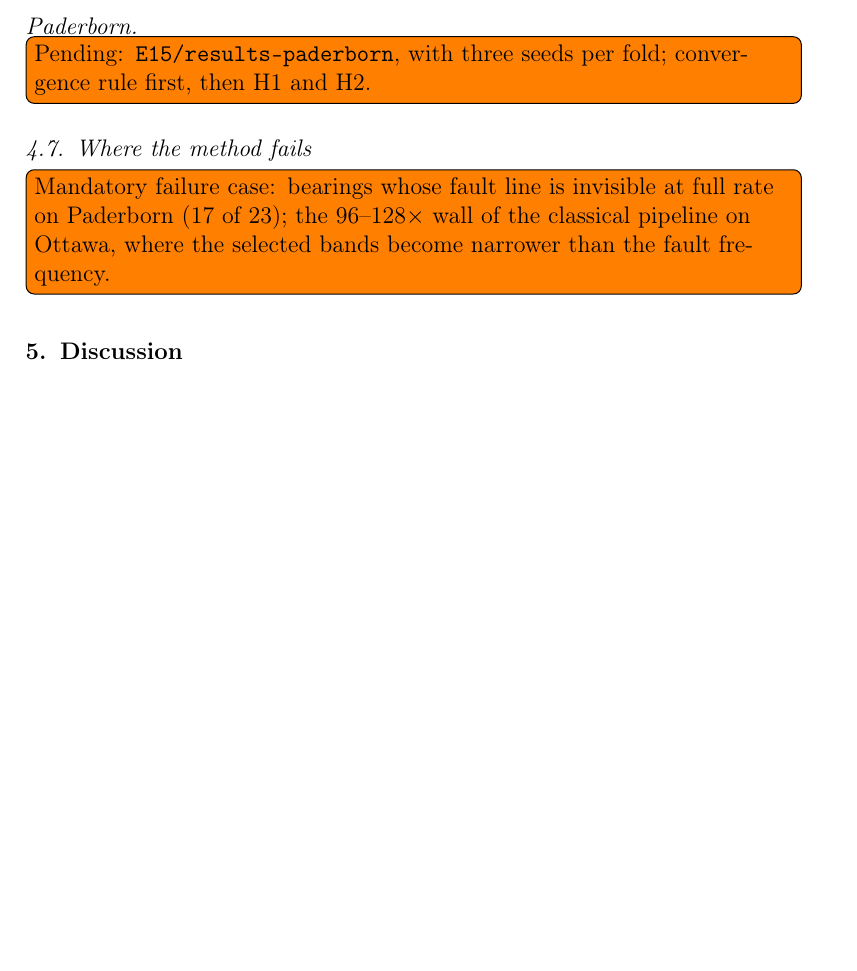
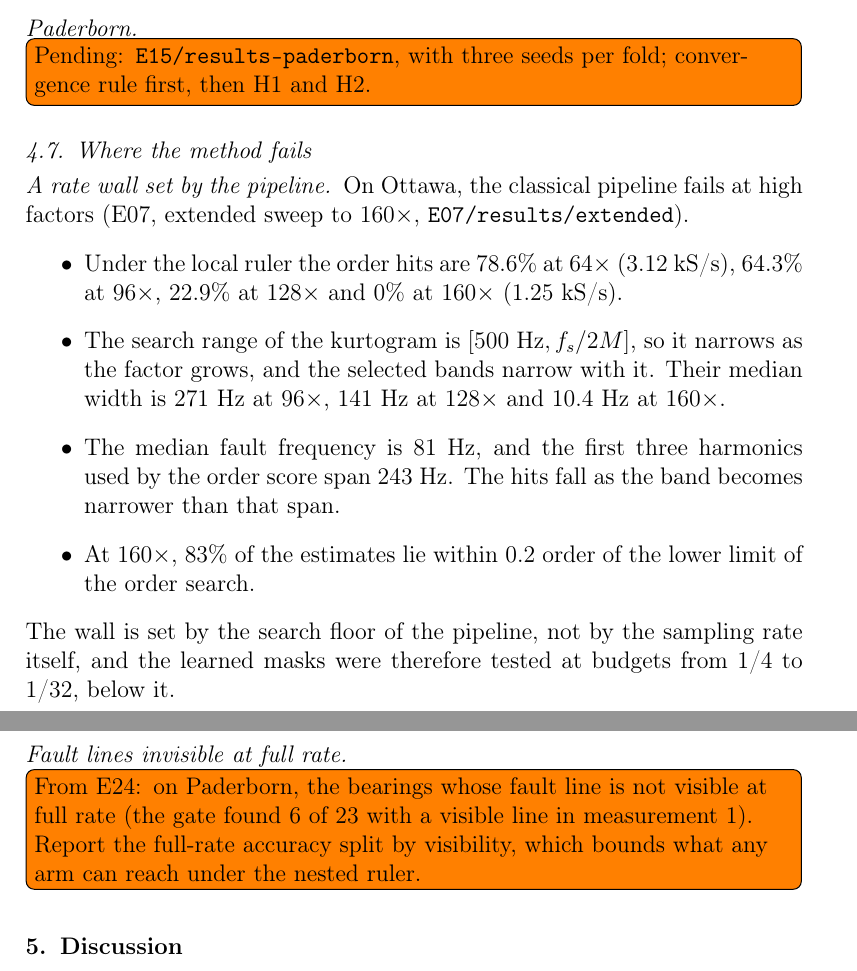
Before and after one commit to Guiimartinho/subnyquist-band-selection, a LaTeX paper (papers/mssp-2026/main.tex, which reads papers/mssp-2026/sections/results.tex): part of page 15 of 20 before the commit and two parts of pages 15 and 16 of 20 after it, the two joined at a grey line, cut so that both start at the same text, the shorter picture padded with empty space. Compiled offline with pdfLaTeX.

Commit message:
docs: correct the mechanism of the 96-128x wall and write the failure case
From the extended E07 metrics, the median fault frequency is 81 Hz, so at
128x the median selected band (141 Hz) is still wider than it; it is
narrower than the three fault harmonics the order score uses (243 Hz).
The bands shrink because the 500 Hz search floor narrows the range to
[500 Hz, fs/2M]. Correct E07, the results summary and ADR 0006, and write
the rate-wall part of the paper's failure case.

```diff
--- a/papers/mssp-2026/sections/results.tex
+++ b/papers/mssp-2026/sections/results.tex
@@ -164,6 +164,25 @@ evidence, not evidence of absence.
 first, then H1 and H2.}
 
 \subsection{Where the method fails}
-\todo[inline]{Mandatory failure case: bearings whose fault line is invisible at full rate on
-Paderborn (17 of 23); the 96--128$\times$ wall of the classical pipeline on Ottawa, where the
-selected bands become narrower than the fault frequency.}
+\label{sec:res-fail}
+
+\paragraph{A rate wall set by the pipeline} On Ottawa, the classical pipeline fails at high
+factors (E07, extended sweep to $160\times$, \texttt{E07/results/extended}).
+\begin{itemize}
+  \item Under the local ruler the order hits are 78.6\% at $64\times$ (3.12~kS/s), 64.3\% at
+  $96\times$, 22.9\% at $128\times$ and 0\% at $160\times$ (1.25~kS/s).
+  \item The search range of the kurtogram is $[500~\mathrm{Hz}, f_s/2M]$, so it narrows as the
+  factor grows, and the selected bands narrow with it. Their median width is 271~Hz at $96\times$,
+  141~Hz at $128\times$ and 10.4~Hz at $160\times$.
+  \item The median fault frequency is 81~Hz, and the first three harmonics used by the order score
+  span 243~Hz. The hits fall as the band becomes narrower than that span.
+  \item At $160\times$, 83\% of the estimates lie within 0.2 order of the lower limit of the order
+  search.
+\end{itemize}
+The wall is set by the search floor of the pipeline, not by the sampling rate itself, and the
+learned masks were therefore tested at budgets from 1/4 to 1/32, below it.
+
+\paragraph{Fault lines invisible at full rate}
+\todo[inline]{From E24: on Paderborn, the bearings whose fault line is not visible at full rate
+(the gate found 6 of 23 with a visible line in measurement 1). Report the full-rate accuracy split
+by visibility, which bounds what any arm can reach under the nested ruler.}
```
Also changed, not shown: experiments/E07-order-domain-ottawa/README.md.
